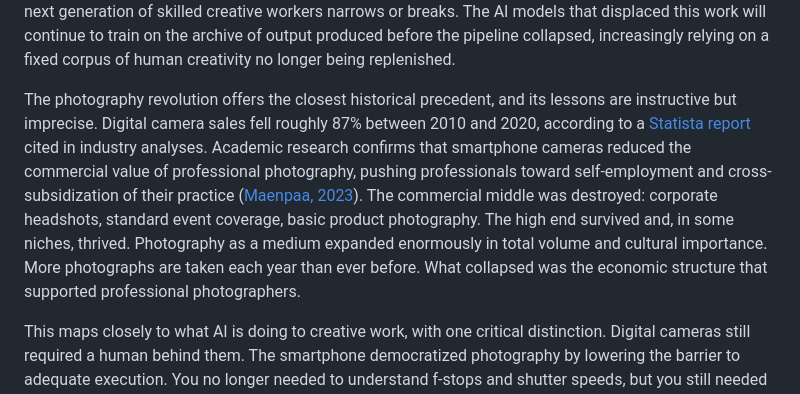
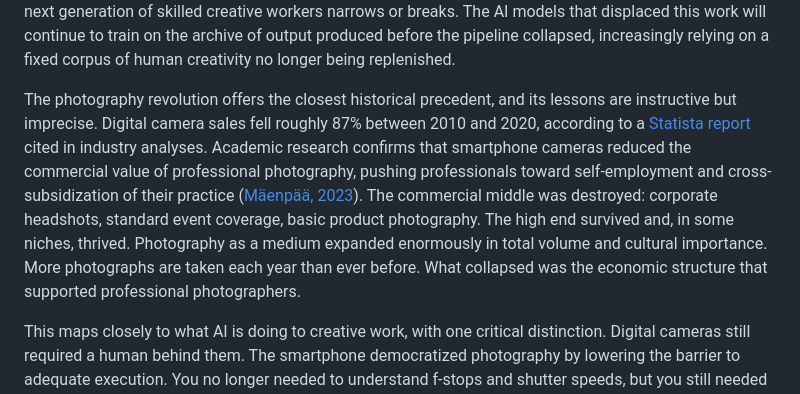
Before and after one commit to Bnicla/shades-of-singularity, a Markdown page: content/scenarios/16-creative-extraction.md, the part around the change. Drawn GitHub-style.

Commit message:
Fix umlaut in Mäenpää citation on shade 16
Co-Authored-By: Claude Opus 4.6 <noreply@anthropic.com>

```diff
--- a/content/scenarios/16-creative-extraction.md
+++ b/content/scenarios/16-creative-extraction.md
@@ -31,7 +31,7 @@ The content flood's most consequential damage may be invisible: the quiet destru
 
 The significance is in what happens next. The commercial work that gets automated first is precisely the work that young creators depend on to build their skills. A beginning illustrator learns craft by doing editorial commissions. A voice actor develops range through commercial gigs. A translator sharpens judgment through volume. When those apprenticeship positions vanish, the pipeline that produces the next generation of skilled creative workers narrows or breaks. The AI models that displaced this work will continue to train on the archive of output produced before the pipeline collapsed, increasingly relying on a fixed corpus of human creativity no longer being replenished.
 
-The photography revolution offers the closest historical precedent, and its lessons are instructive but imprecise. Digital camera sales fell roughly 87% between 2010 and 2020, according to a [Statista report](https://greatbigphotographyworld.com/future-of-photography/) cited in industry analyses. Academic research confirms that smartphone cameras reduced the commercial value of professional photography, pushing professionals toward self-employment and cross-subsidization of their practice ([Maenpaa, 2023](https://www.tandfonline.com/doi/full/10.1080/25741136.2024.2434597)). The commercial middle was destroyed: corporate headshots, standard event coverage, basic product photography. The high end survived and, in some niches, thrived. Photography as a medium expanded enormously in total volume and cultural importance. More photographs are taken each year than ever before. What collapsed was the economic structure that supported professional photographers.
+The photography revolution offers the closest historical precedent, and its lessons are instructive but imprecise. Digital camera sales fell roughly 87% between 2010 and 2020, according to a [Statista report](https://greatbigphotographyworld.com/future-of-photography/) cited in industry analyses. Academic research confirms that smartphone cameras reduced the commercial value of professional photography, pushing professionals toward self-employment and cross-subsidization of their practice ([Mäenpää, 2023](https://www.tandfonline.com/doi/full/10.1080/25741136.2024.2434597)). The commercial middle was destroyed: corporate headshots, standard event coverage, basic product photography. The high end survived and, in some niches, thrived. Photography as a medium expanded enormously in total volume and cultural importance. More photographs are taken each year than ever before. What collapsed was the economic structure that supported professional photographers.
 
 This maps closely to what AI is doing to creative work, with one critical distinction. Digital cameras still required a human behind them. The smartphone democratized photography by lowering the barrier to adequate execution. You no longer needed to understand f-stops and shutter speeds, but you still needed to point the camera at something worth shooting, compose the frame, choose the moment. AI lowers the barrier to conception itself. You do not even need to point.
 
```
